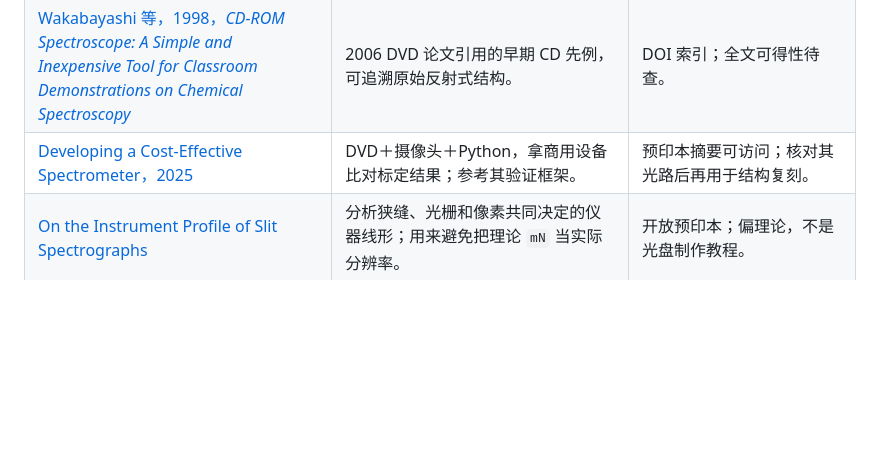
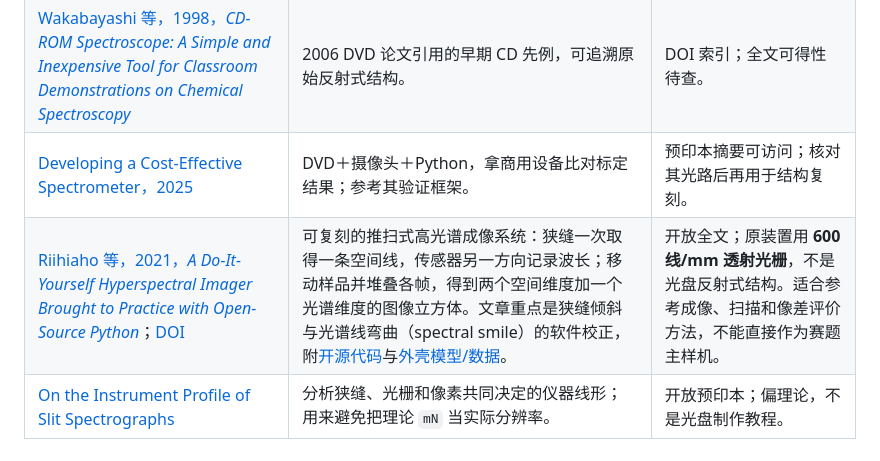
Before and after one commit to Tongji-Stone/cd_spectrum, a Markdown page: 资料.md, the part around the change. Rendered like a GitHub page; blank space fills up the shorter version.

```diff
--- a/资料.md
+++ b/资料.md
@@ -53,6 +53,7 @@
 | [Trindade 等，2014，*Low-Cost Spectro-graph Based on a WebCam*](https://researchportal.ulisboa.pt/en/publications/low-cost-spectro-graph-based-on-a-webcam-a-student-project/)；[DOI](https://doi.org/10.7227/IJEEE.51.1.1) | 明确比较 CD/DVD/Blu-ray，装了可转动的介质支架，最后按实际相机位置选择 DVD；与商用光谱仪比较 LED 谱。特别适合设计介质比较实验。 | 大学元数据与摘要可访问；具体结构和数据需查论文全文。网上转载表格中的 Blu-ray 线密度有疑似数量级笔误，见下节。 |
 | [Wakabayashi 等，1998，*CD-ROM Spectroscope: A Simple and Inexpensive Tool for Classroom Demonstrations on Chemical Spectroscopy*](https://doi.org/10.1021/ed075p1569) | 2006 DVD 论文引用的早期 CD 先例，可追溯原始反射式结构。 | DOI 索引；全文可得性待查。 |
 | [Developing a Cost-Effective Spectrometer，2025](https://arxiv.org/abs/2510.06703) | DVD＋摄像头＋Python，拿商用设备比对标定结果；参考其验证框架。 | 预印本摘要可访问；核对其光路后再用于结构复刻。 |
+| [Riihiaho 等，2021，*A Do-It-Yourself Hyperspectral Imager Brought to Practice with Open-Source Python*](https://pmc.ncbi.nlm.nih.gov/articles/PMC7915091/)；[DOI](https://doi.org/10.3390/s21041072) | 可复刻的推扫式高光谱成像系统：狭缝一次取得一条空间线，传感器另一方向记录波长；移动样品并堆叠各帧，得到两个空间维度加一个光谱维度的图像立方体。文章重点是狭缝倾斜与光谱线弯曲（spectral smile）的软件校正，附[开源代码](https://github.com/silmae/desmiler)与[外壳模型/数据](https://osf.io/3uhkb)。 | 开放全文；原装置用 **600 线/mm 透射光栅**，不是光盘反射式结构。适合参考成像、扫描和像差评价方法，不能直接作为赛题主样机。 |
 | [On the Instrument Profile of Slit Spectrographs](https://arxiv.org/abs/1409.0137) | 分析狭缝、光栅和像素共同决定的仪器线形；用来避免把理论 `mN` 当实际分辨率。 | 开放预印本；偏理论，不是光盘制作教程。 |
 
 ## 光学数据、设计理论与实验评价
```
Also changed, not shown: README.md (+5 -2 lines), 问题.md (+7 -0 lines), image.png (added).
